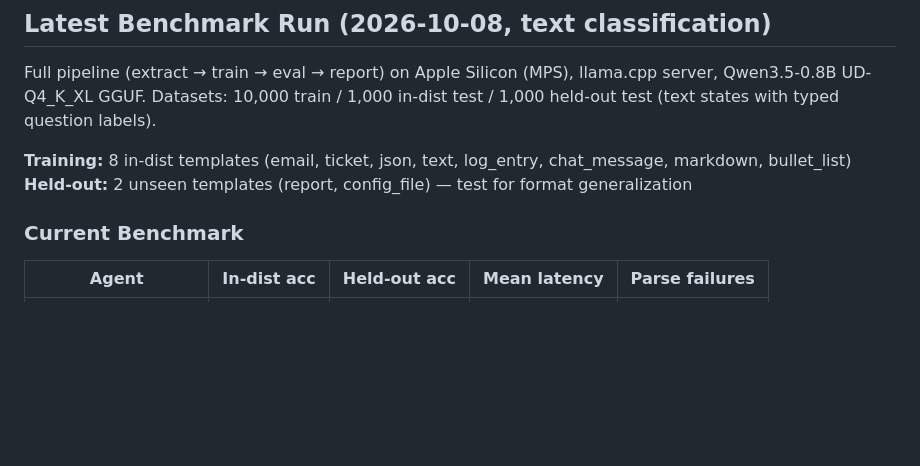
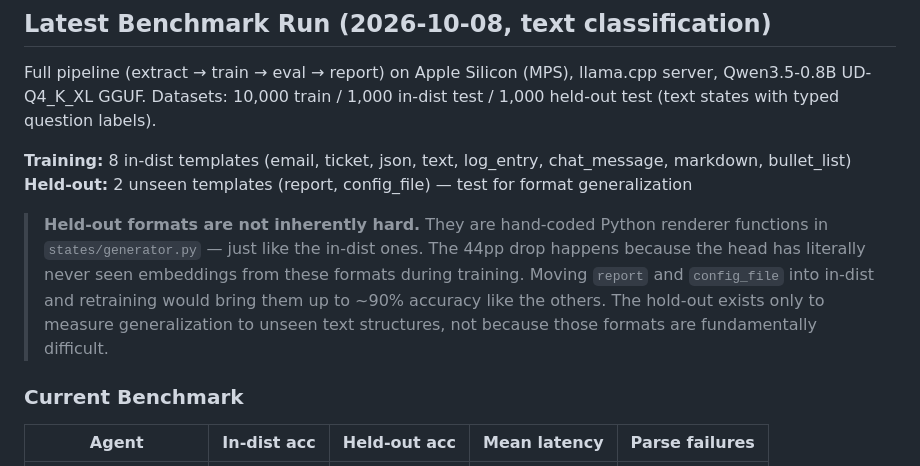
Before and after one commit to lim6112j/decision-qwen-decision-head-casual-model, a Markdown page: README.md, the part around the change. Rendered like a GitHub page; blank space fills up the shorter version.

Commit message:
docs: clarify held-out formats are just unseen templates, not inherently hard
Co-Authored-By: Claude <noreply@anthropic.com>

```diff
--- a/README.md
+++ b/README.md
@@ -69,6 +69,14 @@ Full pipeline (extract → train → eval → report) on Apple Silicon (MPS), ll
 **Training:** 8 in-dist templates (email, ticket, json, text, log_entry, chat_message, markdown, bullet_list)
 **Held-out:** 2 unseen templates (report, config_file) — test for format generalization
 
+> **Held-out formats are not inherently hard.** They are hand-coded Python renderer
+> functions in `states/generator.py` — just like the in-dist ones. The 44pp drop
+> happens because the head has literally never seen embeddings from these formats
+> during training. Moving `report` and `config_file` into in-dist and retraining
+> would bring them up to ~90% accuracy like the others. The hold-out exists only
+> to measure generalization to unseen text structures, not because those formats
+> are fundamentally difficult.
+
 ### Current Benchmark
 
 | Agent | In-dist acc | Held-out acc | Mean latency | Parse failures |
```
